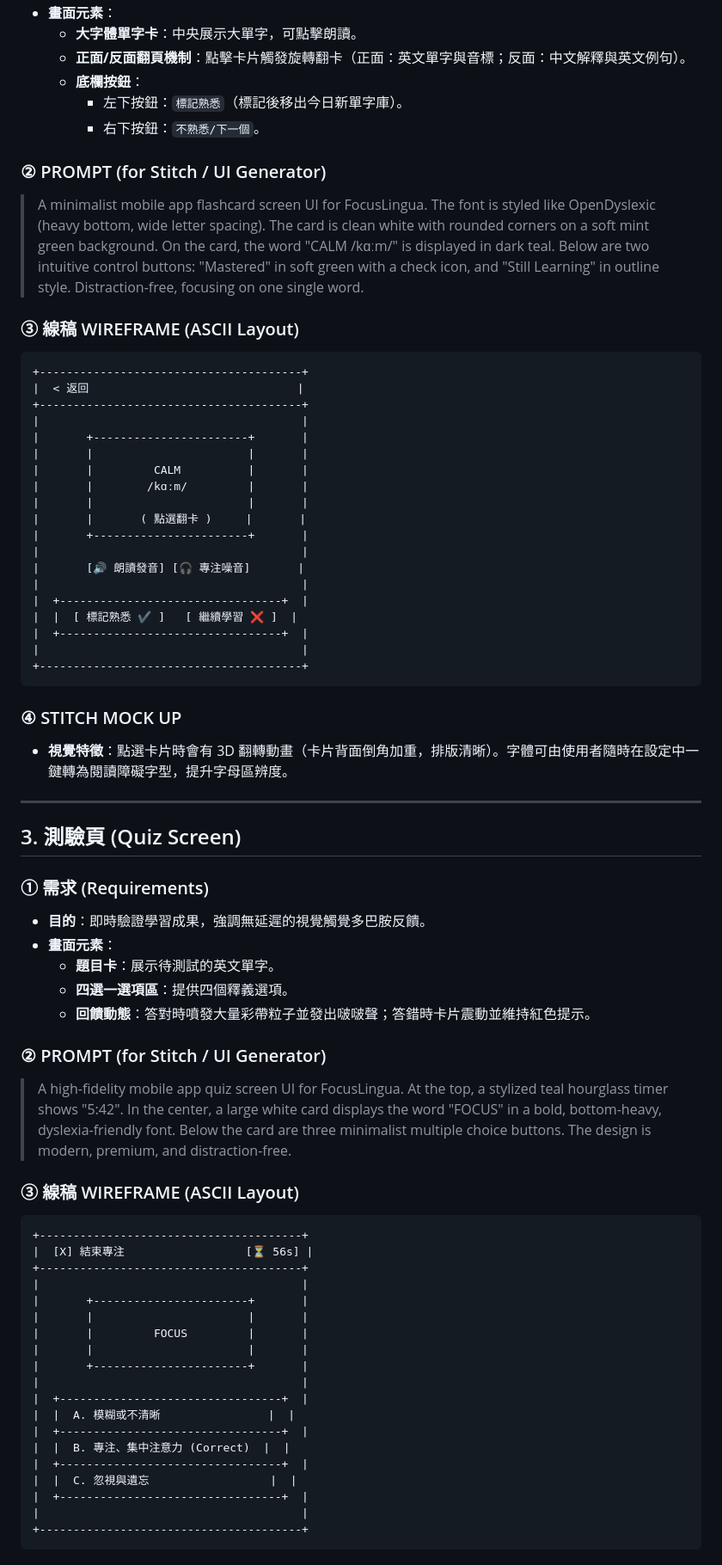
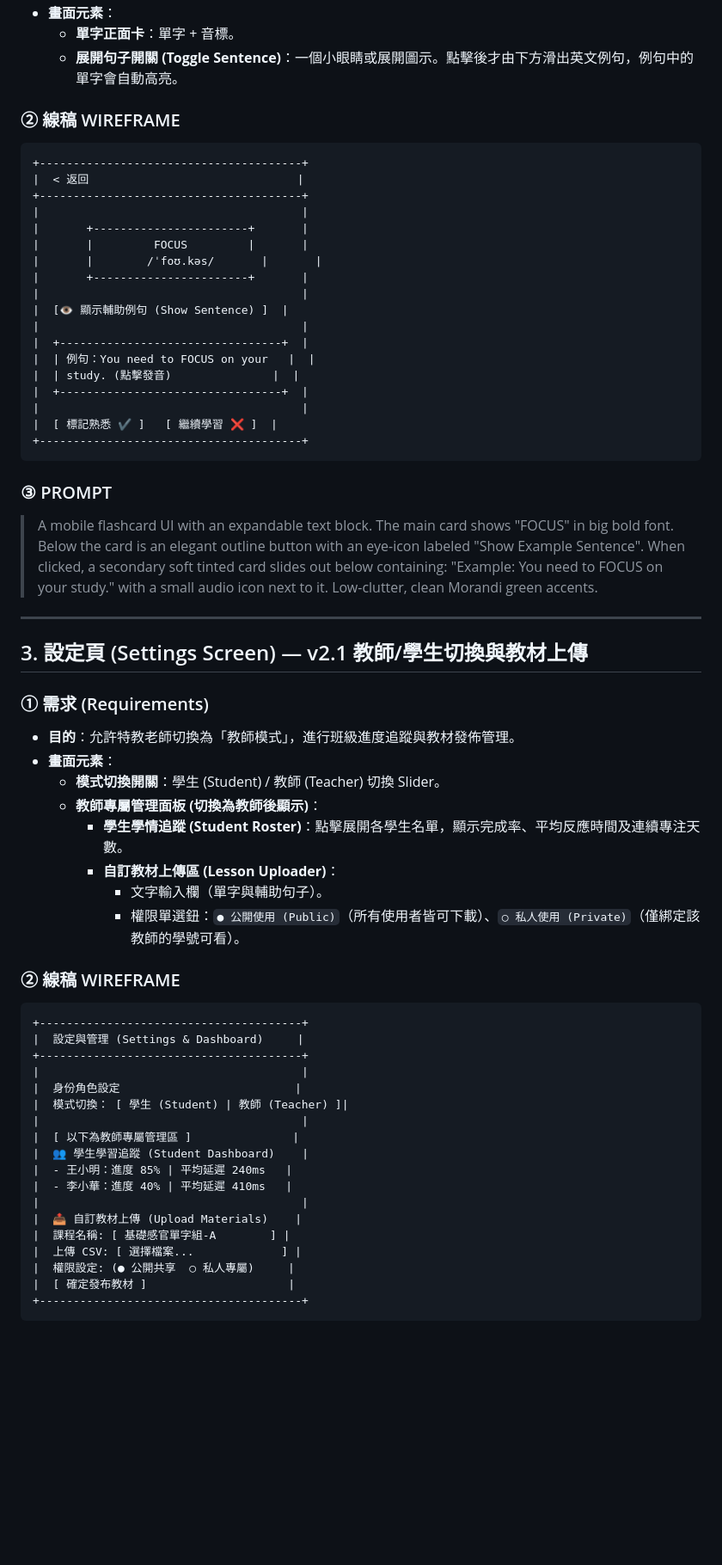
Before and after one commit to yungyun85-lab/0811, a Markdown page: app_design_blueprint.md, the part around one of its changes. Shown at 86% size. GitHub-like rendering; blank space fills up the shorter version.

````diff
--- a/app_design_blueprint.md
+++ b/app_design_blueprint.md
@@ -57,73 +64,65 @@
 * **畫面元素**：
-  * **大字體單字卡**：中央展示大單字，可點擊朗讀。
-  * **正面/反面翻頁機制**：點擊卡片觸發旋轉翻卡（正面：英文單字與音標；反面：中文解釋與英文例句）。
-  * **底欄按鈕**：
-    * 左下按鈕：`標記熟悉`（標記後移出今日新單字庫）。
-    * 右下按鈕：`不熟悉/下一個`。
+  * **單字正面卡**：單字 + 音標。
+  * **展開句子開關 (Toggle Sentence)**：一個小眼睛或展開圖示。點擊後才由下方滑出英文例句，例句中的單字會自動高亮。
 
-### ② PROMPT (for Stitch / UI Generator)
-> A minimalist mobile app flashcard screen UI for FocusLingua. The font is styled like OpenDyslexic (heavy bottom, wide letter spacing). The card is clean white with rounded corners on a soft mint green background. On the card, the word "CALM /kɑːm/" is displayed in dark teal. Below are two intuitive control buttons: "Mastered" in soft green with a check icon, and "Still Learning" in outline style. Distraction-free, focusing on one single word.
-
-### ③ 線稿 WIREFRAME (ASCII Layout)
+### ② 線稿 WIREFRAME
 ```text
 +---------------------------------------+
 |  < 返回                               |
 +---------------------------------------+
 |                                       |
 |       +-----------------------+       |
-|       |                       |       |
-|       |         CALM          |       |
-|       |        /kɑːm/         |       |
-|       |                       |       |
-|       |       ( 點選翻卡 )     |       |
+|       |         FOCUS         |       |
+|       |        /ˈfoʊ.kəs/       |       |
 |       +-----------------------+       |
 |                                       |
-|       [🔊 朗讀發音] [🎧 專注噪音]       |
+|  [👁️ 顯示輔助例句 (Show Sentence) ]  |
 |                                       |
 |  +---------------------------------+  |
-|  |  [ 標記熟悉 ✔️ ]   [ 繼續學習 ❌ ]  |
+|  | 例句：You need to FOCUS on your   |  |
+|  | study. (點擊發音)               |  |
 |  +---------------------------------+  |
 |                                       |
+|  [ 標記熟悉 ✔️ ]   [ 繼續學習 ❌ ]  |
 +---------------------------------------+
 ```
 
-### ④ STITCH MOCK UP
-* **視覺特徵**：點選卡片時會有 3D 翻轉動畫（卡片背面倒角加重，排版清晰）。字體可由使用者隨時在設定中一鍵轉為閱讀障礙字型，提升字母區辨度。
+### ③ PROMPT
+> A mobile flashcard UI with an expandable text block. The main card shows "FOCUS" in big bold font. Below the card is an elegant outline button with an eye-icon labeled "Show Example Sentence". When clicked, a secondary soft tinted card slides out below containing: "Example: You need to FOCUS on your study." with a small audio icon next to it. Low-clutter, clean Morandi green accents.
 
 ---
 
-## 3. 測驗頁 (Quiz Screen)
+## 3. 設定頁 (Settings Screen) — v2.1 教師/學生切換與教材上傳
 
 ### ① 需求 (Requirements)
-* **目的**：即時驗證學習成果，強調無延遲的視覺觸覺多巴胺反饋。
+* **目的**：允許特教老師切換為「教師模式」，進行班級進度追蹤與教材發佈管理。
 * **畫面元素**：
-  * **題目卡**：展示待測試的英文單字。
-  * **四選一選項區**：提供四個釋義選項。
-  * **回饋動態**：答對時噴發大量彩帶粒子並發出啵啵聲；答錯時卡片震動並維持紅色提示。
+  * **模式切換開關**：學生 (Student) / 教師 (Teacher) 切換 Slider。
+  * **教師專屬管理面板 (切換為教師後顯示)**：
+    * **學生學情追蹤 (Student Roster)**：點擊展開各學生名單，顯示完成率、平均反應時間及連續專注天數。
+    * **自訂教材上傳區 (Lesson Uploader)**：
+      * 文字輸入欄（單字與輔助句子）。
+      * 權限單選鈕：`● 公開使用 (Public)`（所有使用者皆可下載）、`○ 私人使用 (Private)`（僅綁定該教師的學號可看）。
 
-### ② PROMPT (for Stitch / UI Generator)
-> A high-fidelity mobile app quiz screen UI for FocusLingua. At the top, a stylized teal hourglass timer shows "5:42". In the center, a large white card displays the word "FOCUS" in a bold, bottom-heavy, dyslexia-friendly font. Below the card are three minimalist multiple choice buttons. The design is modern, premium, and distraction-free.
-
-### ③ 線稿 WIREFRAME (ASCII Layout)
+### ② 線稿 WIREFRAME
 ```text
 +---------------------------------------+
-|  [X] 結束專注                  [⏳ 56s] |
+|  設定與管理 (Settings & Dashboard)     |
 +---------------------------------------+
 |                                       |
-|       +-----------------------+       |
-|       |                       |       |
-|       |         FOCUS         |       |
-|       |                       |       |
-|       +-----------------------+       |
+|  身份角色設定                          |
+|  模式切換： [ 學生 (Student) | 教師 (Teacher) ]|
 |                                       |
-|  +---------------------------------+  |
-|  |  A. 模糊或不清晰                |  |
-|  +---------------------------------+  |
-|  |  B. 專注、集中注意力 (Correct)  |  |
-|  +---------------------------------+  |
-|  |  C. 忽視與遺忘                  |  |
-|  +---------------------------------+  |
+|  [ 以下為教師專屬管理區 ]               |
+|  👥 學生學習追蹤 (Student Dashboard)    |
+|  - 王小明：進度 85% | 平均延遲 240ms   |
+|  - 李小華：進度 40% | 平均延遲 410ms   |
 |                                       |
+|  📤 自訂教材上傳 (Upload Materials)    |
+|  課程名稱: [ 基礎感官單字組-A        ] |
+|  上傳 CSV: [ 選擇檔案...             ] |
+|  權限設定: (● 公開共享  ○ 私人專屬)     |
+|  [ 確定發布教材 ]                     |
 +---------------------------------------+
 ```
 
````
Also changed, not shown: other parts of app_design_blueprint.md (+40 -164 lines).
